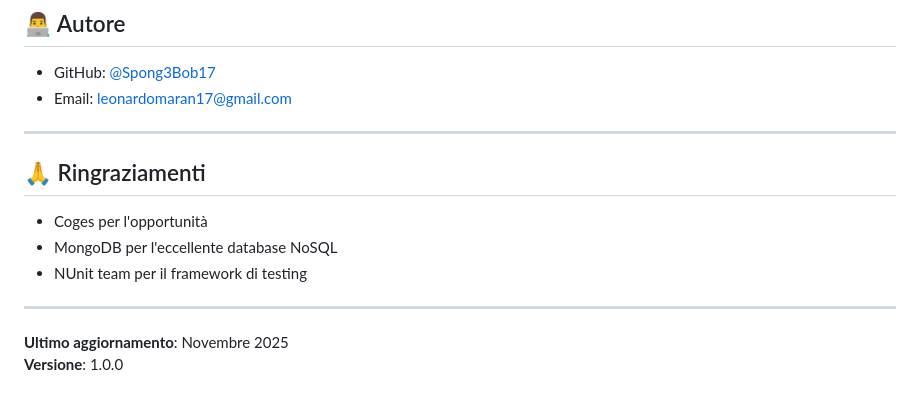
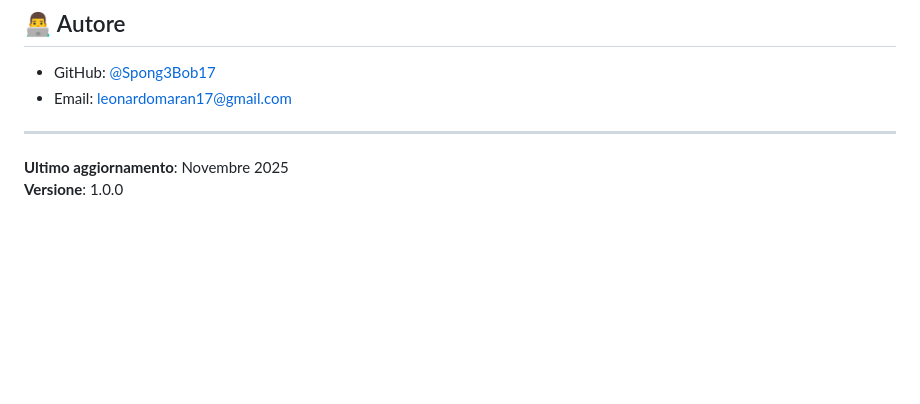
Before and after one commit to Spong3Bob17/CogesQuizApp, a Markdown page: README.md, the part around the change. GitHub-like rendering; blank space fills up the shorter version.

```diff
--- a/README.md
+++ b/README.md
@@ -489,13 +489,6 @@ Questo progetto è stato sviluppato come test tecnico per Coges.
 
 ---
 
-## 🙏 Ringraziamenti
-
-- Coges per l'opportunità
-- MongoDB per l'eccellente database NoSQL
-- NUnit team per il framework di testing
-
----
 
 **Ultimo aggiornamento**: Novembre 2025
 **Versione**: 1.0.0
```
